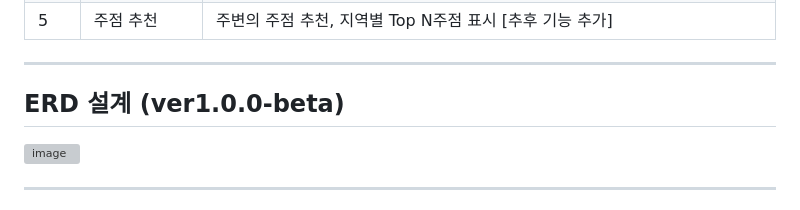
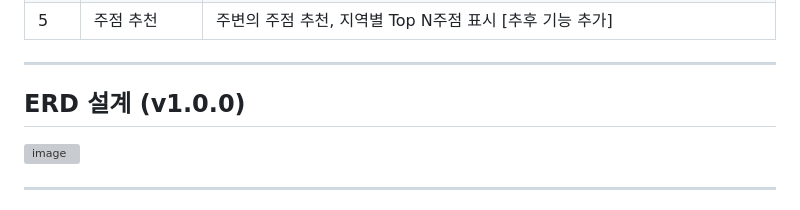
Before and after one commit to deenuit113/AlcoholMap, a Markdown page: README.md, the part around the change. Rendered like a GitHub page; grey boxes are pictures that could not be loaded.

```diff
--- a/README.md
+++ b/README.md
@@ -13,7 +13,7 @@
 |4|SNS 기능|좋아요/팔로우 기능, 업적 달성하여 뱃지 획득 기능 [추후 기능 추가]||
 |5|주점 추천|주변의 주점 추천, 지역별 Top N주점 표시 [추후 기능 추가]||
 ---
-## ERD 설계 (ver1.0.0-beta)
+## ERD 설계 (v1.0.0)
 ![image](https://github.com/deenuit113/GreenBottle/assets/125295095/a126effd-af6d-4a6a-8401-0fbf8f5c4a2c)
 
 
```
